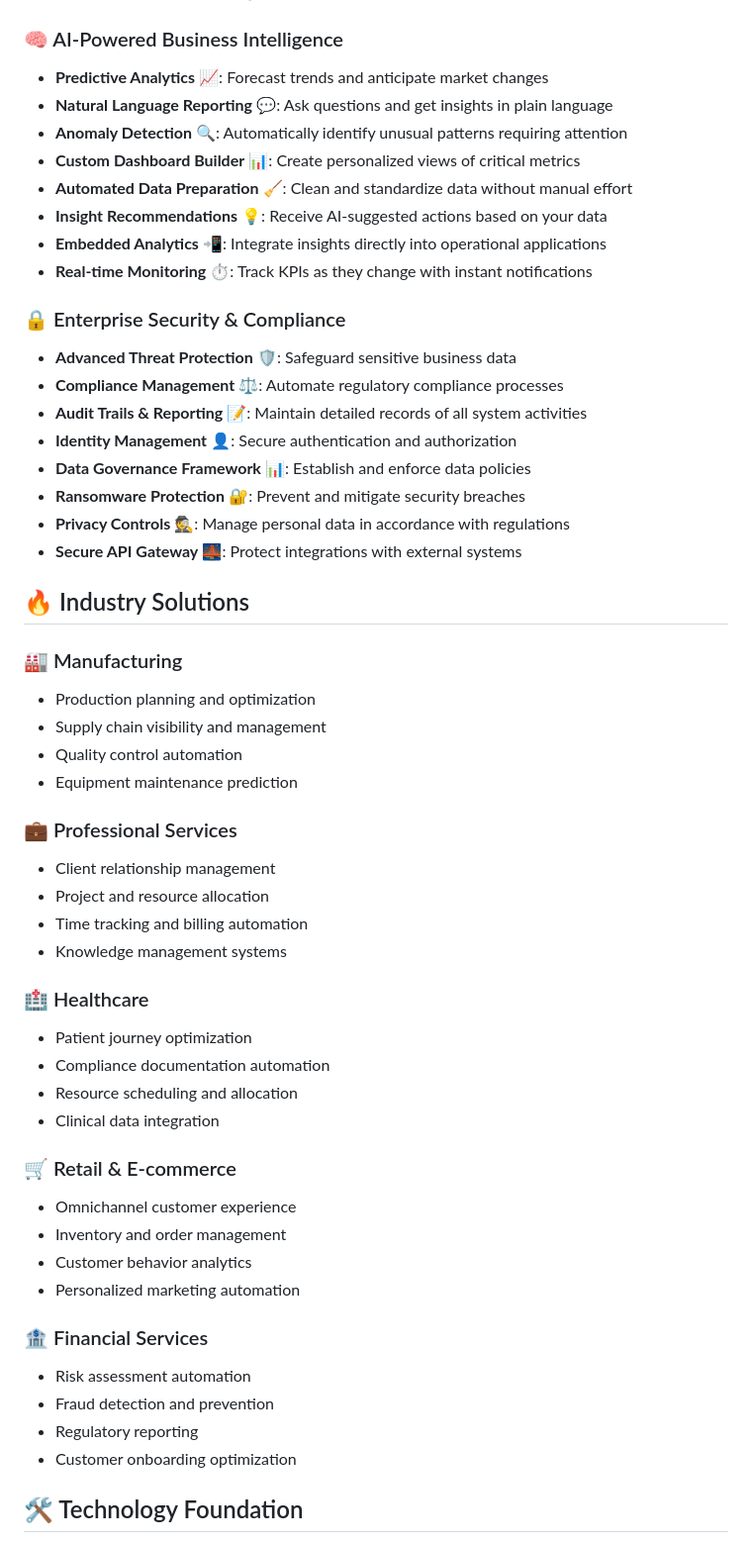
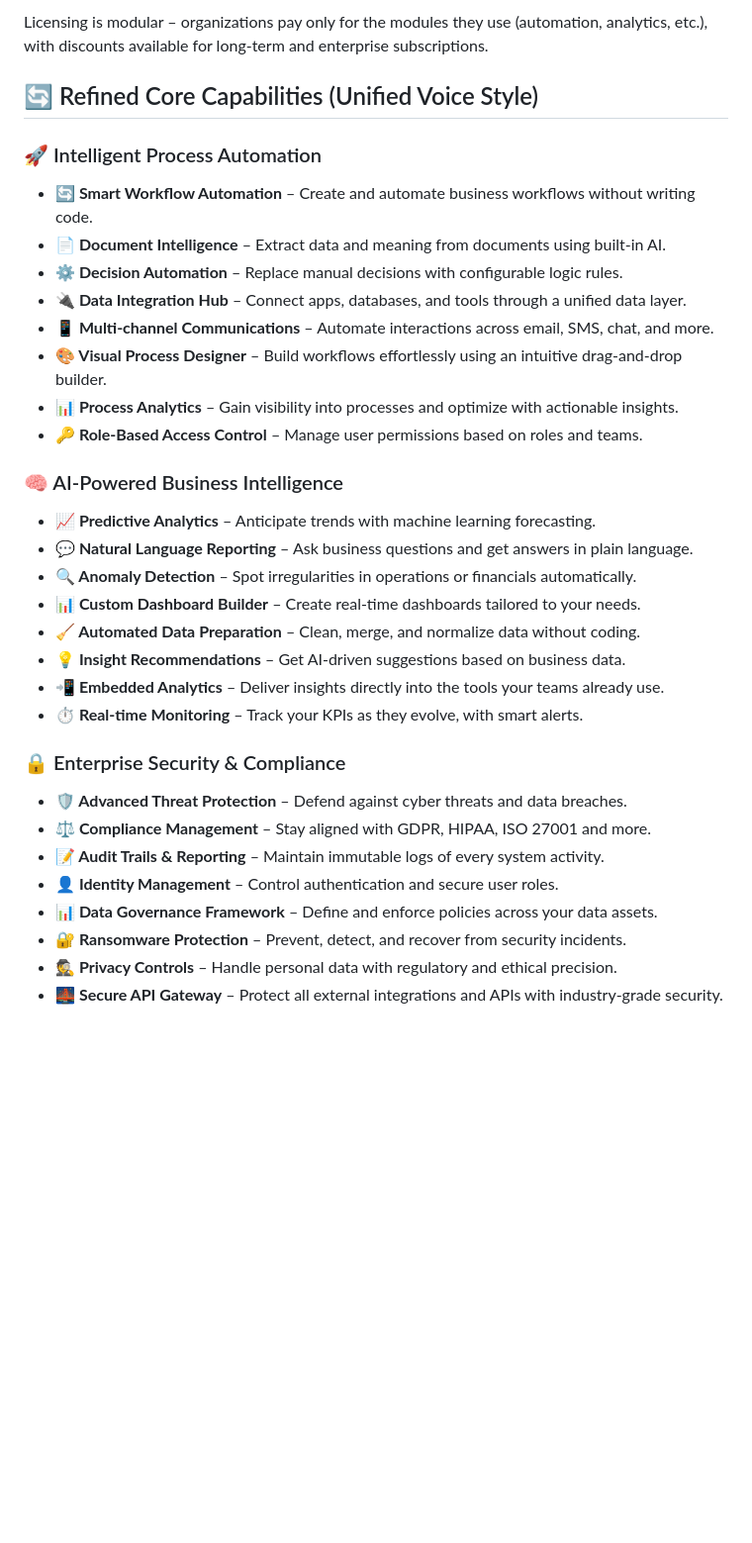
Before and after one commit to officialmexaly/officialmexaly, a Markdown page: README.md, the part around one of its changes. Shown at 99% size. Rendered like a GitHub page; blank space fills up the shorter version.

```diff
--- a/README.md
+++ b/README.md
@@ -24,55 +48,37 @@ By centralizing your business functions in one powerful platform, Mexaly elimina
+Licensing is modular – organizations pay only for the modules they use (automation, analytics, etc.), with discounts available for long-term and enterprise subscriptions.
+
+## 🔄 Refined Core Capabilities (Unified Voice Style)
+
+### 🚀 Intelligent Process Automation
+
+* **🔄 Smart Workflow Automation** – Create and automate business workflows without writing code.
+* **📄 Document Intelligence** – Extract data and meaning from documents using built-in AI.
+* **⚙️ Decision Automation** – Replace manual decisions with configurable logic rules.
+* **🔌 Data Integration Hub** – Connect apps, databases, and tools through a unified data layer.
+* **📱 Multi-channel Communications** – Automate interactions across email, SMS, chat, and more.
+* **🎨 Visual Process Designer** – Build workflows effortlessly using an intuitive drag-and-drop builder.
+* **📊 Process Analytics** – Gain visibility into processes and optimize with actionable insights.
+* **🔑 Role-Based Access Control** – Manage user permissions based on roles and teams.
 
 ### 🧠 AI-Powered Business Intelligence
-- **Predictive Analytics** 📈: Forecast trends and anticipate market changes
-- **Natural Language Reporting** 💬: Ask questions and get insights in plain language
-- **Anomaly Detection** 🔍: Automatically identify unusual patterns requiring attention
-- **Custom Dashboard Builder** 📊: Create personalized views of critical metrics
-- **Automated Data Preparation** 🧹: Clean and standardize data without manual effort
-- **Insight Recommendations** 💡: Receive AI-suggested actions based on your data
-- **Embedded Analytics** 📲: Integrate insights directly into operational applications
-- **Real-time Monitoring** ⏱️: Track KPIs as they change with instant notifications
+
+* **📈 Predictive Analytics** – Anticipate trends with machine learning forecasting.
+* **💬 Natural Language Reporting** – Ask business questions and get answers in plain language.
+* **🔍 Anomaly Detection** – Spot irregularities in operations or financials automatically.
+* **📊 Custom Dashboard Builder** – Create real-time dashboards tailored to your needs.
+* **🧹 Automated Data Preparation** – Clean, merge, and normalize data without coding.
+* **💡 Insight Recommendations** – Get AI-driven suggestions based on business data.
+* **📲 Embedded Analytics** – Deliver insights directly into the tools your teams already use.
+* **⏱ Real-time Monitoring** – Track your KPIs as they evolve, with smart alerts.
 
 ### 🔒 Enterprise Security & Compliance
-- **Advanced Threat Protection** 🛡️: Safeguard sensitive business data
-- **Compliance Management** ⚖️: Automate regulatory compliance processes
-- **Audit Trails & Reporting** 📝: Maintain detailed records of all system activities
-- **Identity Management** 👤: Secure authentication and authorization
-- **Data Governance Framework** 📊: Establish and enforce data policies
-- **Ransomware Protection** 🔐: Prevent and mitigate security breaches
-- **Privacy Controls** 🕵️: Manage personal data in accordance with regulations
-- **Secure API Gateway** 🌉: Protect integrations with external systems
 
-## 🔥 Industry Solutions
+* **🛡️ Advanced Threat Protection** – Defend against cyber threats and data breaches.
+* **⚖️ Compliance Management** – Stay aligned with GDPR, HIPAA, ISO 27001 and more.
+* **📝 Audit Trails & Reporting** – Maintain immutable logs of every system activity.
+* **👤 Identity Management** – Control authentication and secure user roles.
+* **📊 Data Governance Framework** – Define and enforce policies across your data assets.
+* **🔐 Ransomware Protection** – Prevent, detect, and recover from security incidents.
+* **🕵️ Privacy Controls** – Handle personal data with regulatory and ethical precision.
+* **🌉 Secure API Gateway** – Protect all external integrations and APIs with industry-grade security.
 
-### 🏭 Manufacturing
-- Production planning and optimization
-- Supply chain visibility and management
-- Quality control automation
-- Equipment maintenance prediction
-
-### 💼 Professional Services
-- Client relationship management
-- Project and resource allocation
-- Time tracking and billing automation
-- Knowledge management systems
-
-### 🏥 Healthcare
-- Patient journey optimization
-- Compliance documentation automation
-- Resource scheduling and allocation
-- Clinical data integration
-
-### 🛒 Retail & E-commerce
-- Omnichannel customer experience
-- Inventory and order management
-- Customer behavior analytics
-- Personalized marketing automation
-
-### 🏦 Financial Services
-- Risk assessment automation
-- Fraud detection and prevention
-- Regulatory reporting
-- Customer onboarding optimization
-
-## 🛠️ Technology Foundation
-
```
Also changed, not shown: other parts of README.md (+70 -63 lines).
